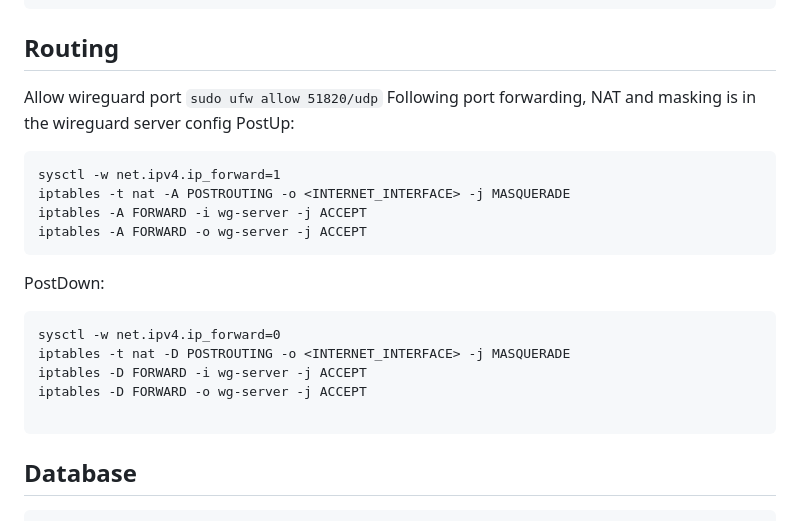
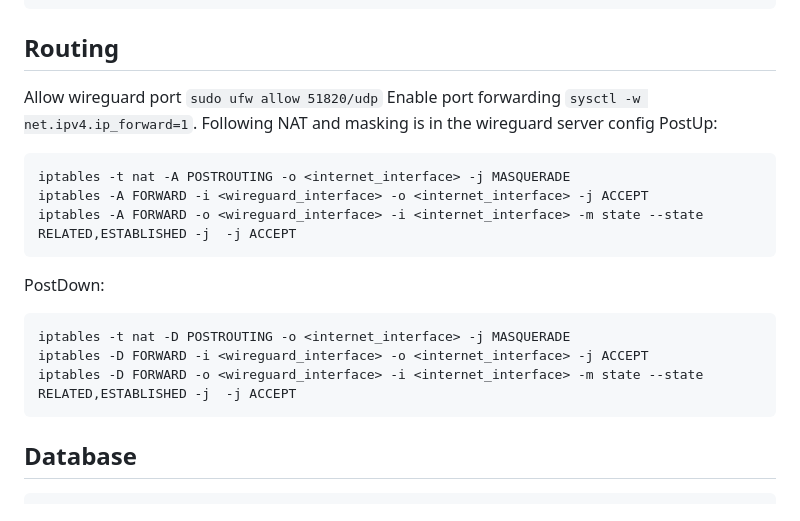
Before and after one commit to Rethideth/bak-wireguard, a Markdown page: README.md, the part around the change. Drawn GitHub-style.

````diff
--- a/README.md
+++ b/README.md
@@ -111,21 +111,19 @@ sudo chmod 744 wg-peer-add.sh wg-peer-remove.sh wg-start.sh wg-stop.sh
 ## Routing
 Allow wireguard port
 `sudo ufw allow 51820/udp`
-Following port forwarding, NAT and masking is in the wireguard server config
+Enable port forwarding `sysctl -w net.ipv4.ip_forward=1`.
+Following NAT and masking is in the wireguard server config
 PostUp:
 ```
-sysctl -w net.ipv4.ip_forward=1
-iptables -t nat -A POSTROUTING -o <INTERNET_INTERFACE> -j MASQUERADE
-iptables -A FORWARD -i wg-server -j ACCEPT
-iptables -A FORWARD -o wg-server -j ACCEPT
+iptables -t nat -A POSTROUTING -o <internet_interface> -j MASQUERADE
+iptables -A FORWARD -i <wireguard_interface> -o <internet_interface> -j ACCEPT
+iptables -A FORWARD -o <wireguard_interface> -i <internet_interface> -m state --state RELATED,ESTABLISHED -j  -j ACCEPT
 ```
 PostDown:
 ```
-sysctl -w net.ipv4.ip_forward=0
-iptables -t nat -D POSTROUTING -o <INTERNET_INTERFACE> -j MASQUERADE
-iptables -D FORWARD -i wg-server -j ACCEPT
-iptables -D FORWARD -o wg-server -j ACCEPT
-
+iptables -t nat -D POSTROUTING -o <internet_interface> -j MASQUERADE
+iptables -D FORWARD -i <wireguard_interface> -o <internet_interface> -j ACCEPT
+iptables -D FORWARD -o <wireguard_interface> -i <internet_interface> -m state --state RELATED,ESTABLISHED -j  -j ACCEPT
 ```
 
 ## Database
````
